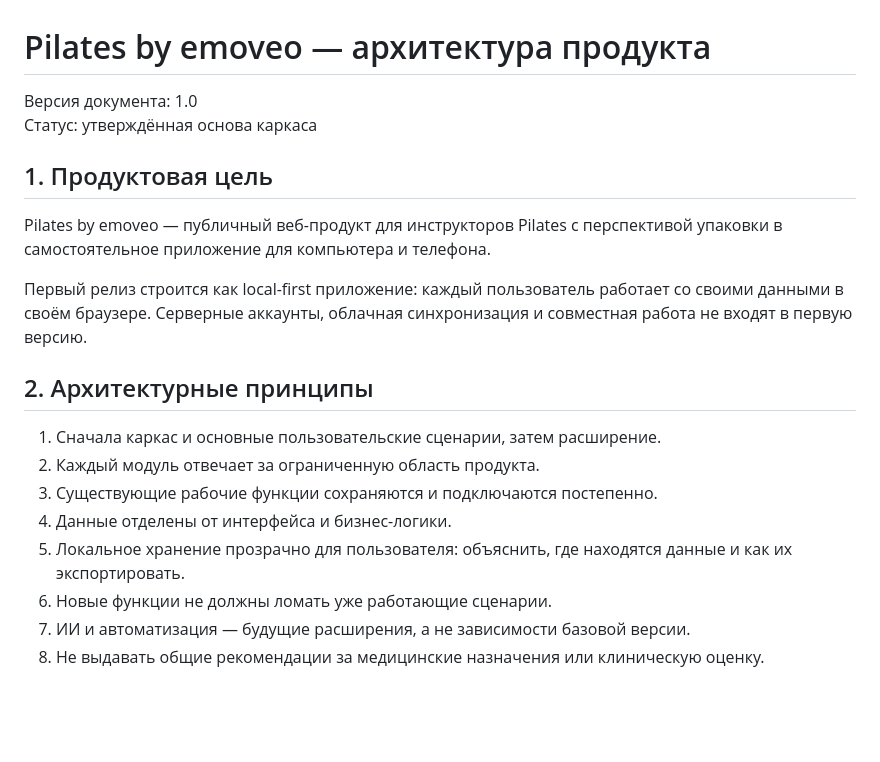
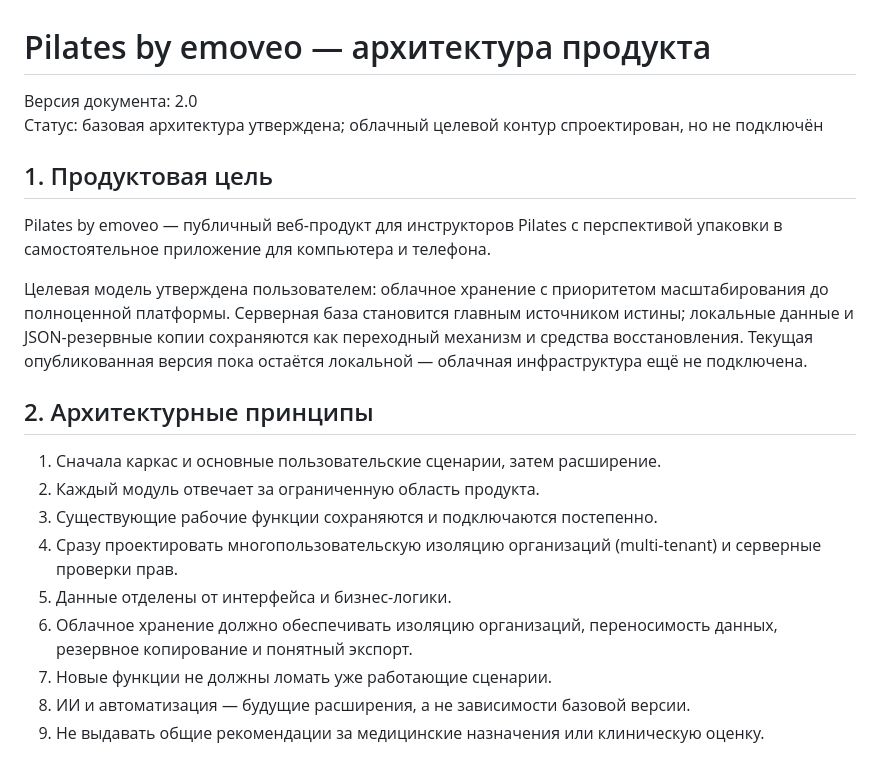
Before and after one commit to daooda985-blip/pilates-emoveo, a Markdown page: docs/ARCHITECTURE.md, the part around one of its changes. Rendered like a GitHub page; blank space fills up the shorter version.

```diff
--- a/docs/ARCHITECTURE.md
+++ b/docs/ARCHITECTURE.md
@@ -1,21 +1,22 @@
 # Pilates by emoveo — архитектура продукта
 
-Версия документа: 1.0
-Статус: утверждённая основа каркаса
+Версия документа: 2.0
+Статус: базовая архитектура утверждена; облачный целевой контур спроектирован, но не подключён
 
 ## 1. Продуктовая цель
 
 Pilates by emoveo — публичный веб-продукт для инструкторов Pilates с перспективой упаковки в самостоятельное приложение для компьютера и телефона.
 
-Первый релиз строится как local-first приложение: каждый пользователь работает со своими данными в своём браузере. Серверные аккаунты, облачная синхронизация и совместная работа не входят в первую версию.
+Целевая модель утверждена пользователем: облачное хранение с приоритетом масштабирования до полноценной платформы. Серверная база становится главным источником истины; локальные данные и JSON-резервные копии сохраняются как переходный механизм и средства восстановления. Текущая опубликованная версия пока остаётся локальной — облачная инфраструктура ещё не подключена.
 
 ## 2. Архитектурные принципы
 
 1. Сначала каркас и основные пользовательские сценарии, затем расширение.
 2. Каждый модуль отвечает за ограниченную область продукта.
 3. Существующие рабочие функции сохраняются и подключаются постепенно.
+9. Сразу проектировать многопользовательскую изоляцию организаций (multi-tenant) и серверные проверки прав.
 4. Данные отделены от интерфейса и бизнес-логики.
-5. Локальное хранение прозрачно для пользователя: объяснить, где находятся данные и как их экспортировать.
+5. Облачное хранение должно обеспечивать изоляцию организаций, переносимость данных, резервное копирование и понятный экспорт.
 6. Новые функции не должны ломать уже работающие сценарии.
 7. ИИ и автоматизация — будущие расширения, а не зависимости базовой версии.
 8. Не выдавать общие рекомендации за медицинские назначения или клиническую оценку.
```
Also changed, not shown: other parts of docs/ARCHITECTURE.md (+15 -19 lines).
